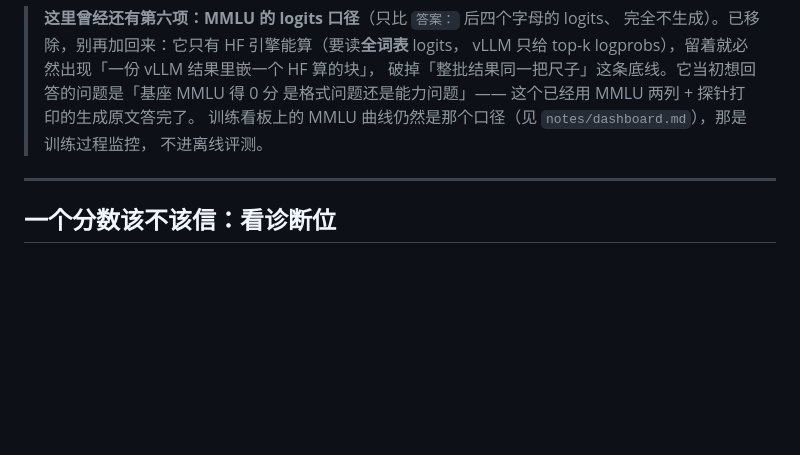
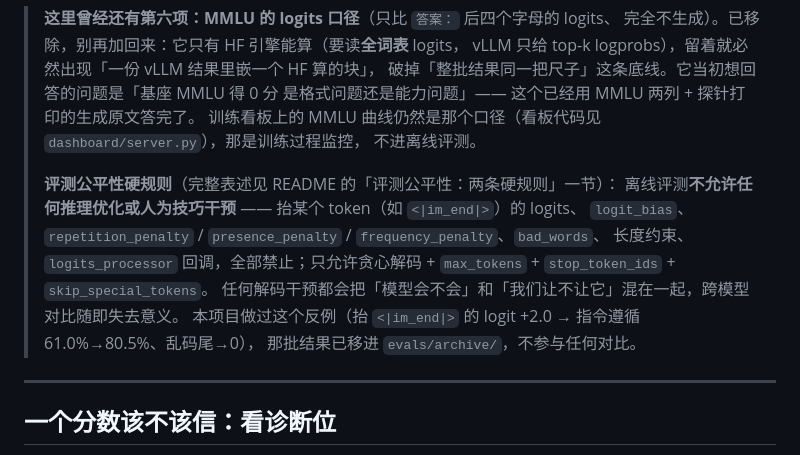
Before and after one commit to david-dev666/tiny-post-train, a Markdown page: docs/01-评测.md, the part around the change. GitHub-like rendering; blank space fills up the shorter version.

Commit message:
docs: 评测公平性硬规则同步到评测文档；修掉指向未入库 notes/ 的死链

```diff
--- a/docs/01-评测.md
+++ b/docs/01-评测.md
@@ -58,8 +58,17 @@ HumanEval ±7.2pp（164 题本来就宽）——只报一个点估计（"68.3%"
 > vLLM 只给 top-k logprobs），留着就必然出现「一份 vLLM 结果里嵌一个 HF 算的块」，
 > 破掉「整批结果同一把尺子」这条底线。它当初想回答的问题是「基座 MMLU 得 0 分
 > 是格式问题还是能力问题」—— 这个已经用 MMLU 两列 + 探针打印的生成原文答完了。
-> 训练看板上的 MMLU 曲线仍然是那个口径（见 `notes/dashboard.md`），那是训练过程监控，
+> 训练看板上的 MMLU 曲线仍然是那个口径（看板代码见 `dashboard/server.py`），那是训练过程监控，
 > 不进离线评测。
+>
+> **评测公平性硬规则**（完整表述见 README 的「评测公平性：两条硬规则」一节）：
+> 离线评测**不允许任何推理优化或人为技巧干预** —— 抬某个 token（如 `<|im_end|>`）的 logits、
+> `logit_bias`、`repetition_penalty` / `presence_penalty` / `frequency_penalty`、`bad_words`、
+> 长度约束、`logits_processor` 回调，全部禁止；只允许贪心解码 + `max_tokens` +
+> `stop_token_ids` + `skip_special_tokens`。
+> 任何解码干预都会把「模型会不会」和「我们让不让它」混在一起，跨模型对比随即失去意义。
+> 本项目做过这个反例（抬 `<|im_end|>` 的 logit +2.0 → 指令遵循 61.0%→80.5%、乱码尾→0），
+> 那批结果已移进 `evals/archive/`，不参与任何对比。
 
 ---
 
```
